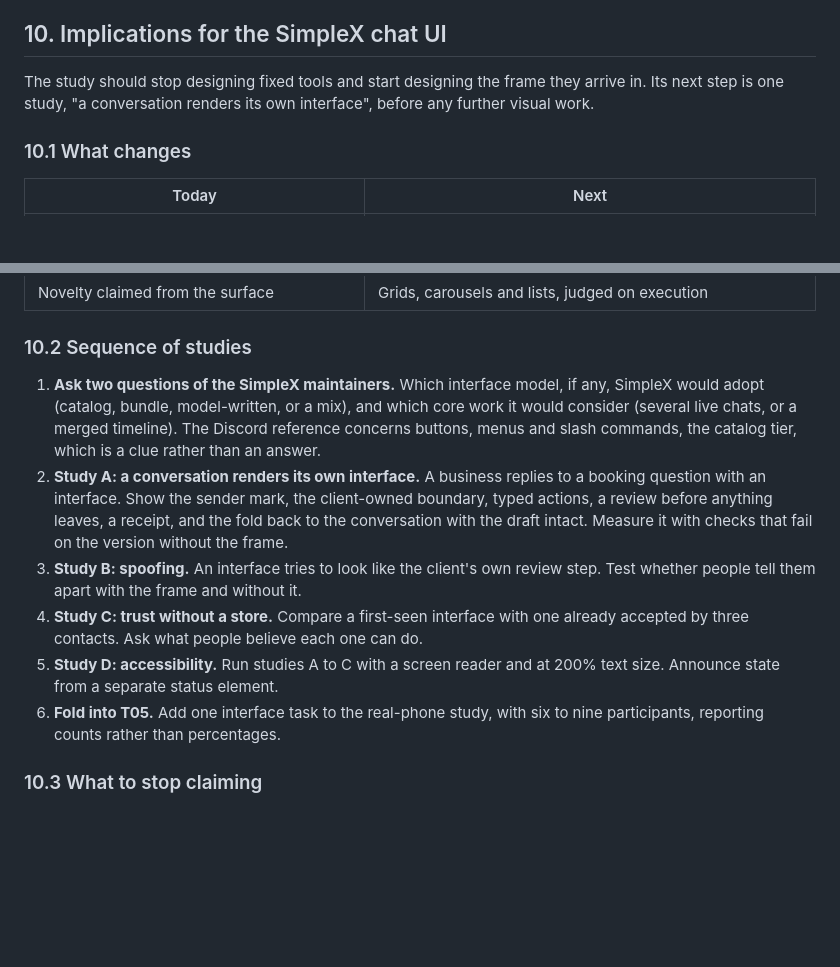
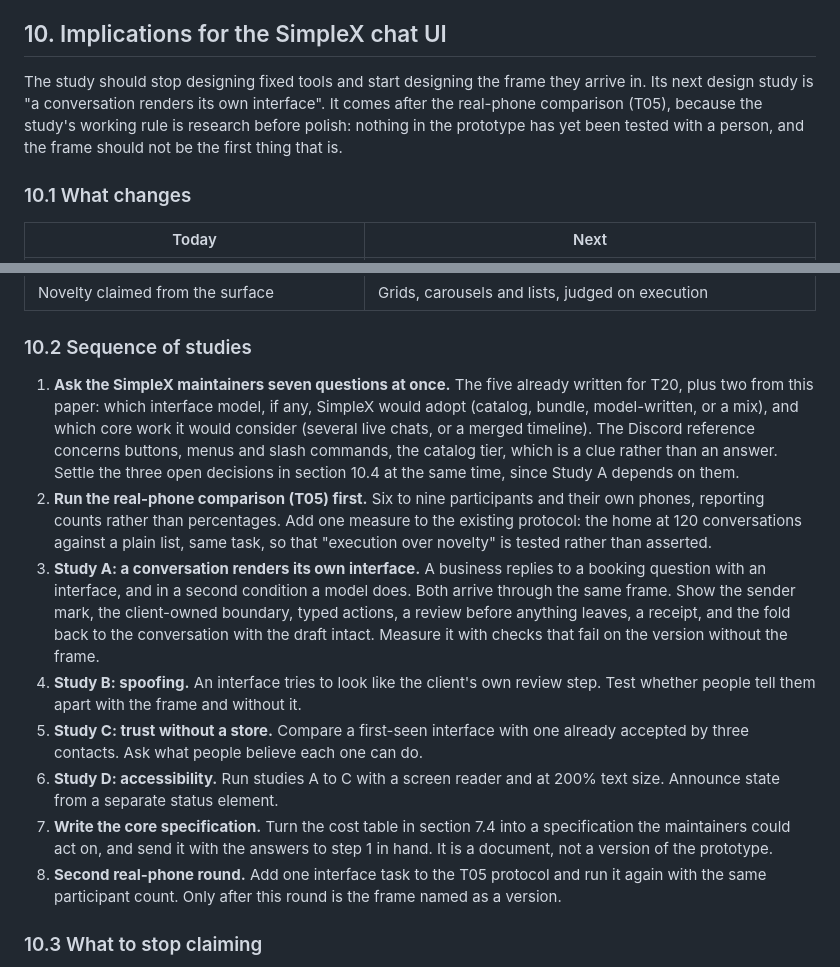
Before and after one commit to AustinWerner-KAI/future-mobile-design-simplex-chat, a Markdown page: docs/RESEARCH_NOTES/INTERFACES_THAT_ARRIVE.md, 2 parts joined by grey strips. Drawn GitHub-style; blank space fills up the shorter version.

Commit message:
Whitepaper 10.2: T05 before Study A, seven questions, eight steps
Reorders the sequence of studies so the real-phone comparison precedes any new visual work, folds the two maintainer questions into T20, adds a model-sender condition to Study A, makes the core specification an explicit step and ends with a second real-phone round before the frame is named a version. Section 10 introduction updated to match.

Co-Authored-By: Claude Fable 5.1 <noreply@anthropic.com>
Claude-Session: https://claude.ai/code/session_013yo5egCLk1v9zMPU9KPMpx

```diff
--- a/docs/RESEARCH_NOTES/INTERFACES_THAT_ARRIVE.md
+++ b/docs/RESEARCH_NOTES/INTERFACES_THAT_ARRIVE.md
@@ -303,7 +303,7 @@ The frame is not a review process. It cannot tell a good interface from a harmfu
 
 ## 10. Implications for the SimpleX chat UI
 
-The study should stop designing fixed tools and start designing the frame they arrive in. Its next step is one study, "a conversation renders its own interface", before any further visual work.
+The study should stop designing fixed tools and start designing the frame they arrive in. Its next design study is "a conversation renders its own interface". It comes after the real-phone comparison (T05), because the study's working rule is research before polish: nothing in the prototype has yet been tested with a person, and the frame should not be the first thing that is.
 
 ### 10.1 What changes
 
@@ -317,12 +317,14 @@ The study should stop designing fixed tools and start designing the frame they a
 
 ### 10.2 Sequence of studies
 
-1. **Ask two questions of the SimpleX maintainers.** Which interface model, if any, SimpleX would adopt (catalog, bundle, model-written, or a mix), and which core work it would consider (several live chats, or a merged timeline). The Discord reference concerns buttons, menus and slash commands, the catalog tier, which is a clue rather than an answer.
-2. **Study A: a conversation renders its own interface.** A business replies to a booking question with an interface. Show the sender mark, the client-owned boundary, typed actions, a review before anything leaves, a receipt, and the fold back to the conversation with the draft intact. Measure it with checks that fail on the version without the frame.
-3. **Study B: spoofing.** An interface tries to look like the client's own review step. Test whether people tell them apart with the frame and without it.
-4. **Study C: trust without a store.** Compare a first-seen interface with one already accepted by three contacts. Ask what people believe each one can do.
-5. **Study D: accessibility.** Run studies A to C with a screen reader and at 200% text size. Announce state from a separate status element.
-6. **Fold into T05.** Add one interface task to the real-phone study, with six to nine participants, reporting counts rather than percentages.
+1. **Ask the SimpleX maintainers seven questions at once.** The five already written for T20, plus two from this paper: which interface model, if any, SimpleX would adopt (catalog, bundle, model-written, or a mix), and which core work it would consider (several live chats, or a merged timeline). The Discord reference concerns buttons, menus and slash commands, the catalog tier, which is a clue rather than an answer. Settle the three open decisions in section 10.4 at the same time, since Study A depends on them.
+2. **Run the real-phone comparison (T05) first.** Six to nine participants and their own phones, reporting counts rather than percentages. Add one measure to the existing protocol: the home at 120 conversations against a plain list, same task, so that "execution over novelty" is tested rather than asserted.
+3. **Study A: a conversation renders its own interface.** A business replies to a booking question with an interface, and in a second condition a model does. Both arrive through the same frame. Show the sender mark, the client-owned boundary, typed actions, a review before anything leaves, a receipt, and the fold back to the conversation with the draft intact. Measure it with checks that fail on the version without the frame.
+4. **Study B: spoofing.** An interface tries to look like the client's own review step. Test whether people tell them apart with the frame and without it.
+5. **Study C: trust without a store.** Compare a first-seen interface with one already accepted by three contacts. Ask what people believe each one can do.
+6. **Study D: accessibility.** Run studies A to C with a screen reader and at 200% text size. Announce state from a separate status element.
+7. **Write the core specification.** Turn the cost table in section 7.4 into a specification the maintainers could act on, and send it with the answers to step 1 in hand. It is a document, not a version of the prototype.
+8. **Second real-phone round.** Add one interface task to the T05 protocol and run it again with the same participant count. Only after this round is the frame named as a version.
 
 ### 10.3 What to stop claiming
 
```
